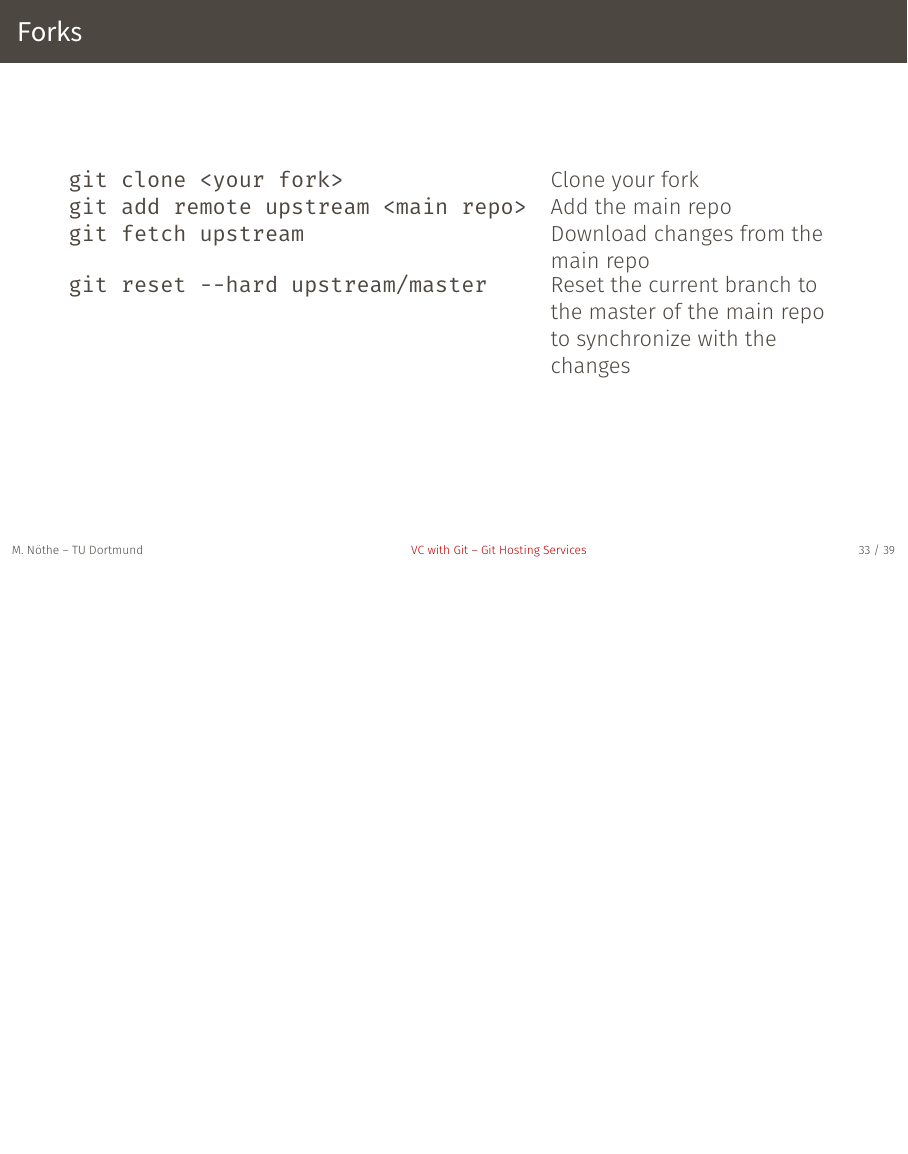
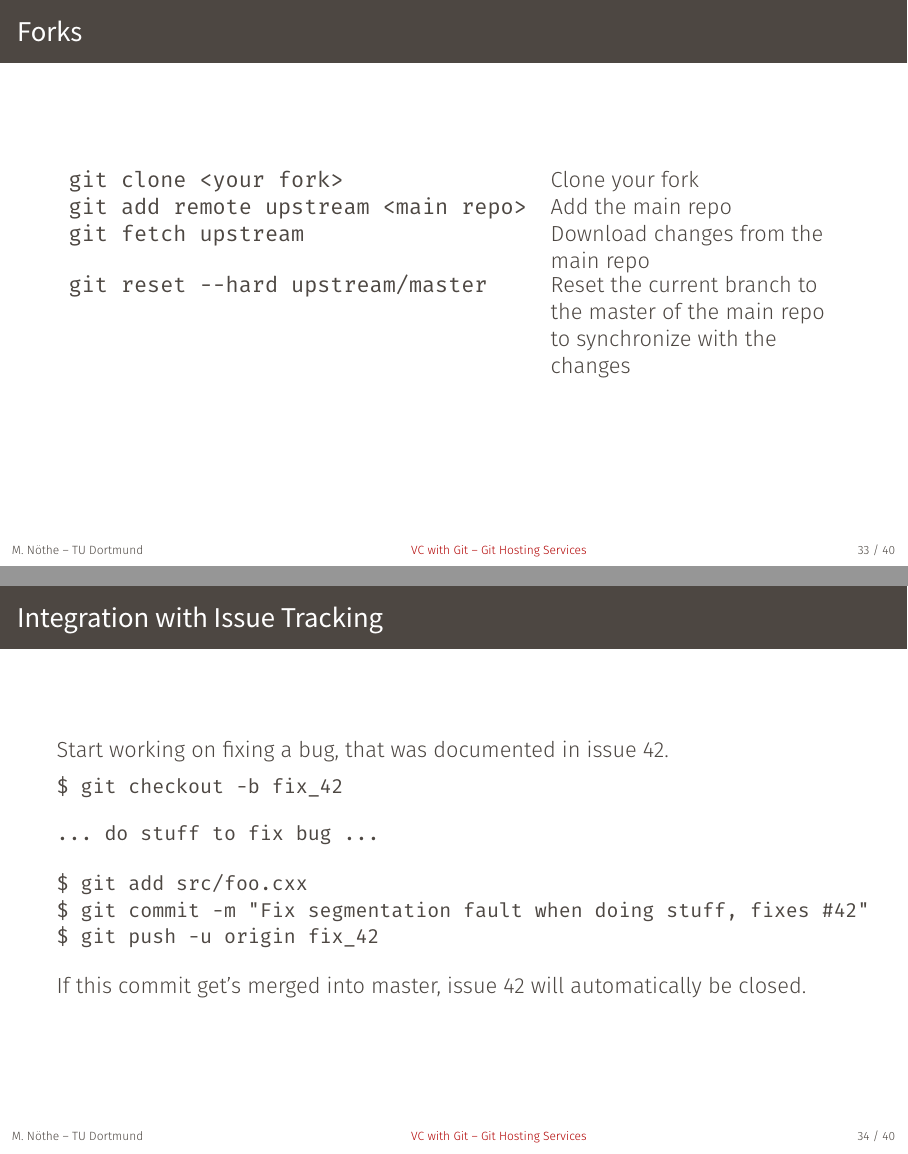
Before and after one commit to Asterics2020-Obelics/School2018, LaTeX slides (git/git.tex, which reads git/content/hosters.tex): page 40 of 46 before the commit and pages 40 and 41 of 47 after it, the two joined at a grey line, the shorter picture padded with empty space. The pictures show the PDF file git/git.pdf that the author committed with the source.

Commit message:
Add issue tracking integration in git

```diff
--- a/git/content/hosters.tex
+++ b/git/content/hosters.tex
@@ -90,3 +90,20 @@
     git reset --hard upstream/master & Reset the current branch to the master of the main repo to synchronize with the changes
   \end{tabu}
 \end{frame}
+
+\begin{frame}[c, fragile]{Integration with Issue Tracking}
+  Start working on fixing a bug, that was documented in issue 42.
+
+  \begin{lstlisting}[language=, basicstyle=\small\ttfamily]
+  $ git checkout -b fix_42
+
+  ... do stuff to fix bug ...
+
+  $ git add src/foo.cxx
+  $ git commit -m "Fix segmentation fault when doing stuff, fixes #42"
+  $ git push -u origin fix_42
+  \end{lstlisting}
+
+  If this commit get's merged into master, issue 42 will automatically be closed.
+
+\end{frame}
```
Also changed, not shown: git/git.pdf.
